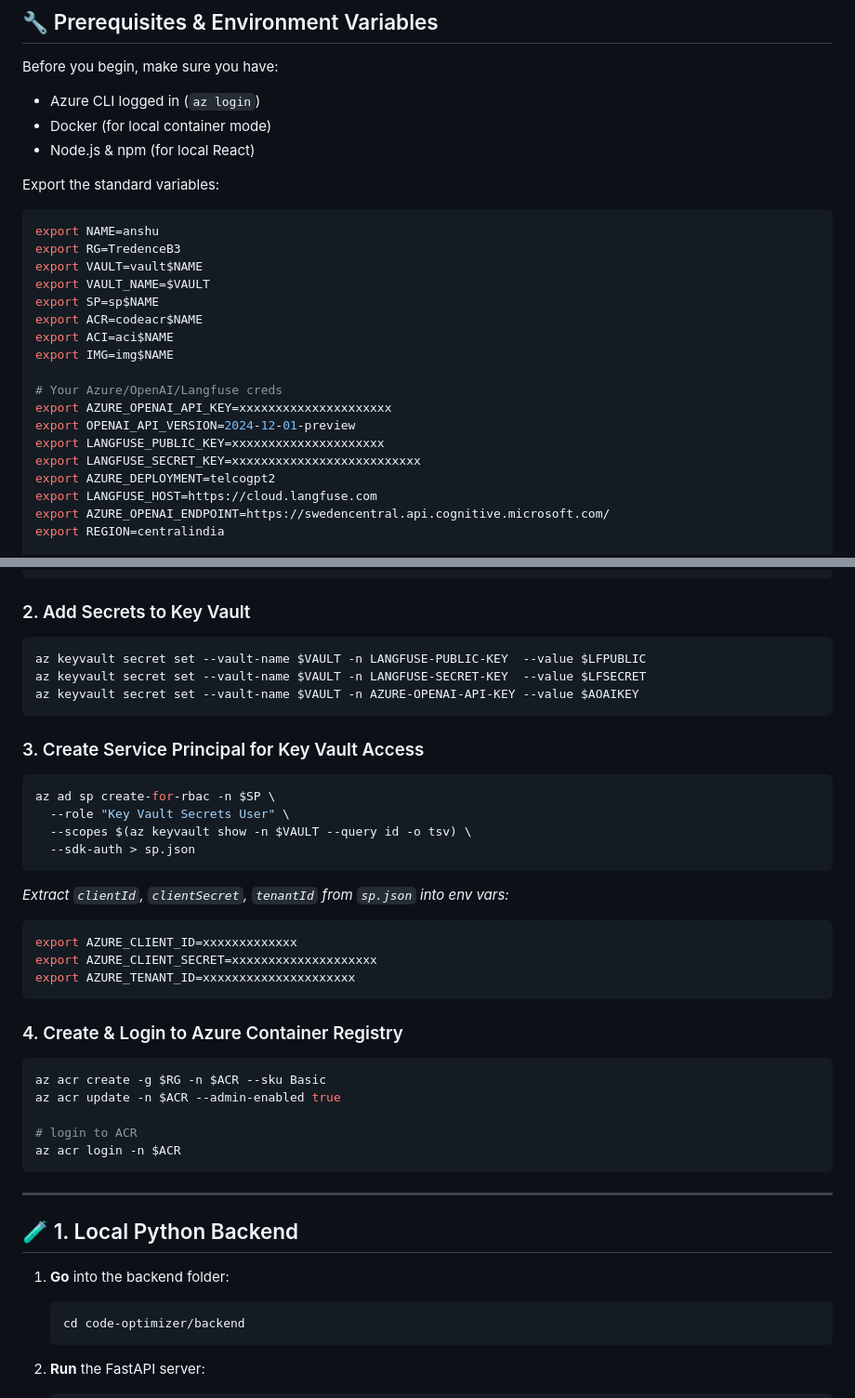
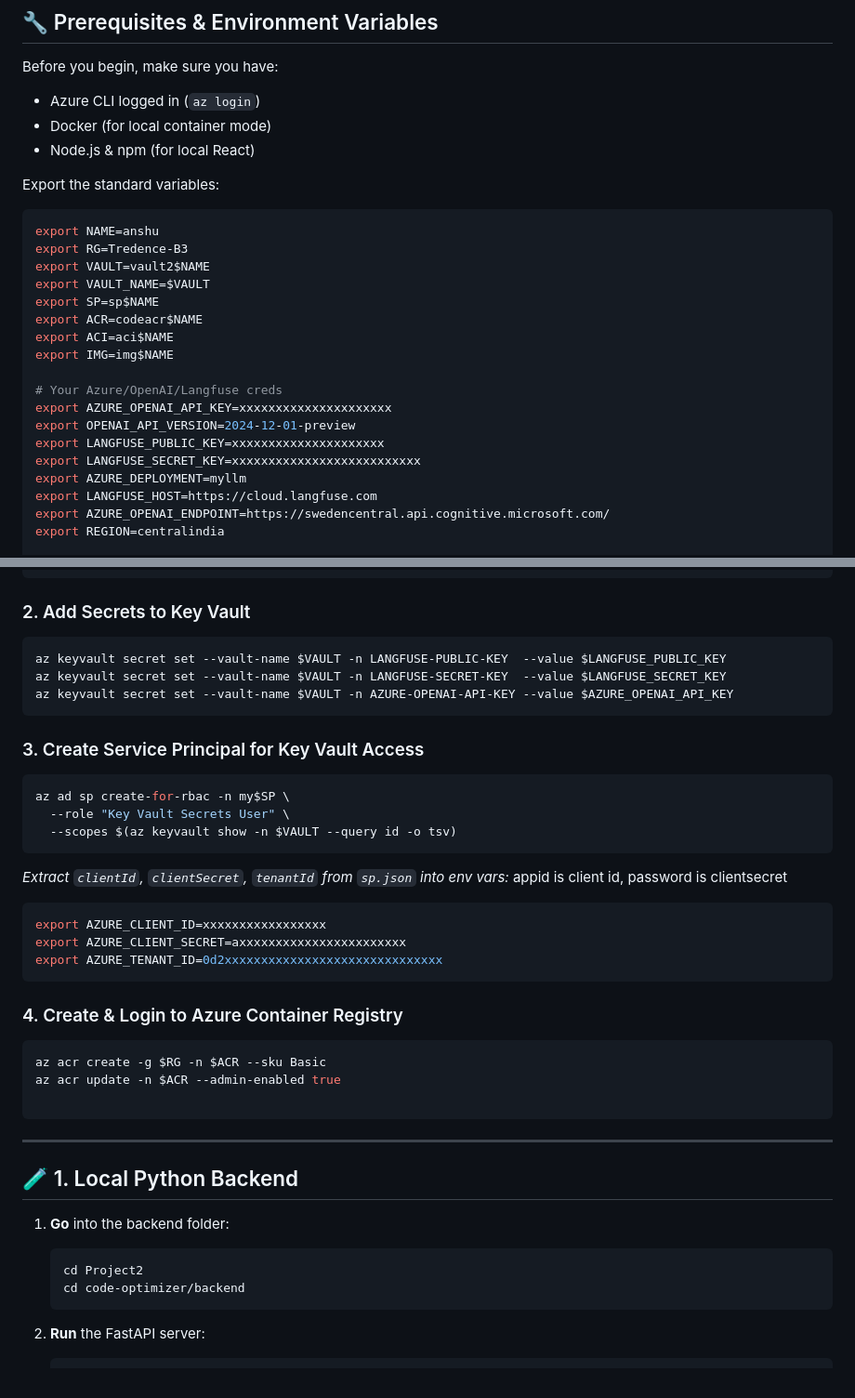
Before and after one commit to Bluedata-Consulting/GAAPB03-training, a Markdown page: Project2/README.md, 2 parts joined by grey strips. Shown: that part at 93% size. Drawn GitHub-style.

````diff
--- a/Project2/README.md
+++ b/Project2/README.md
@@ -58,8 +62,8 @@ Export the standard variables:
 
 ```bash
 export NAME=anshu
-export RG=TredenceB3
-export VAULT=vault$NAME
+export RG=Tredence-B3
+export VAULT=vault2$NAME
 export VAULT_NAME=$VAULT
 export SP=sp$NAME
 export ACR=codeacr$NAME
@@ -71,7 +75,7 @@ export AZURE_OPENAI_API_KEY=xxxxxxxxxxxxxxxxxxxxx
 export OPENAI_API_VERSION=2024-12-01-preview
 export LANGFUSE_PUBLIC_KEY=xxxxxxxxxxxxxxxxxxxxx
 export LANGFUSE_SECRET_KEY=xxxxxxxxxxxxxxxxxxxxxxxxxx
-export AZURE_DEPLOYMENT=telcogpt2
+export AZURE_DEPLOYMENT=myllm
 export LANGFUSE_HOST=https://cloud.langfuse.com
 export AZURE_OPENAI_ENDPOINT=https://swedencentral.api.cognitive.microsoft.com/
 export REGION=centralindia
@@ -100,26 +104,26 @@ az keyvault create -g $RG -n $VAULT --enable-rbac-authorization true
 ### 2. Add Secrets to Key Vault
 
 ```bash
-az keyvault secret set --vault-name $VAULT -n LANGFUSE-PUBLIC-KEY  --value $LFPUBLIC
-az keyvault secret set --vault-name $VAULT -n LANGFUSE-SECRET-KEY  --value $LFSECRET
-az keyvault secret set --vault-name $VAULT -n AZURE-OPENAI-API-KEY --value $AOAIKEY
+az keyvault secret set --vault-name $VAULT -n LANGFUSE-PUBLIC-KEY  --value $LANGFUSE_PUBLIC_KEY
+az keyvault secret set --vault-name $VAULT -n LANGFUSE-SECRET-KEY  --value $LANGFUSE_SECRET_KEY
+az keyvault secret set --vault-name $VAULT -n AZURE-OPENAI-API-KEY --value $AZURE_OPENAI_API_KEY
 ```
 
 ### 3. Create Service Principal for Key Vault Access
 
 ```bash
-az ad sp create-for-rbac -n $SP \
+az ad sp create-for-rbac -n my$SP \
   --role "Key Vault Secrets User" \
-  --scopes $(az keyvault show -n $VAULT --query id -o tsv) \
-  --sdk-auth > sp.json
+  --scopes $(az keyvault show -n $VAULT --query id -o tsv)
 ```
 
 *Extract `clientId`, `clientSecret`, `tenantId` from `sp.json` into env vars:*
+appid is client id, password is clientsecret
 
 ```bash
-export AZURE_CLIENT_ID=xxxxxxxxxxxxx
-export AZURE_CLIENT_SECRET=xxxxxxxxxxxxxxxxxxxx
-export AZURE_TENANT_ID=xxxxxxxxxxxxxxxxxxxxx
+export AZURE_CLIENT_ID=xxxxxxxxxxxxxxxxx
+export AZURE_CLIENT_SECRET=axxxxxxxxxxxxxxxxxxxxxxx
+export AZURE_TENANT_ID=0d2xxxxxxxxxxxxxxxxxxxxxxxxxxxxxx
 ```
 
 ### 4. Create & Login to Azure Container Registry
@@ -128,8 +132,6 @@ export AZURE_TENANT_ID=xxxxxxxxxxxxxxxxxxxxx
 az acr create -g $RG -n $ACR --sku Basic
 az acr update -n $ACR --admin-enabled true
 
-# login to ACR
-az acr login -n $ACR
 ```
 
 ---
@@ -139,6 +141,7 @@ az acr login -n $ACR
 1. **Go** into the backend folder:
 
    ```bash
+   cd Project2
    cd code-optimizer/backend
    ```
 2. **Run** the FastAPI server:
````
Also changed, not shown: other parts of Project2/README.md (+4 -0 lines).
